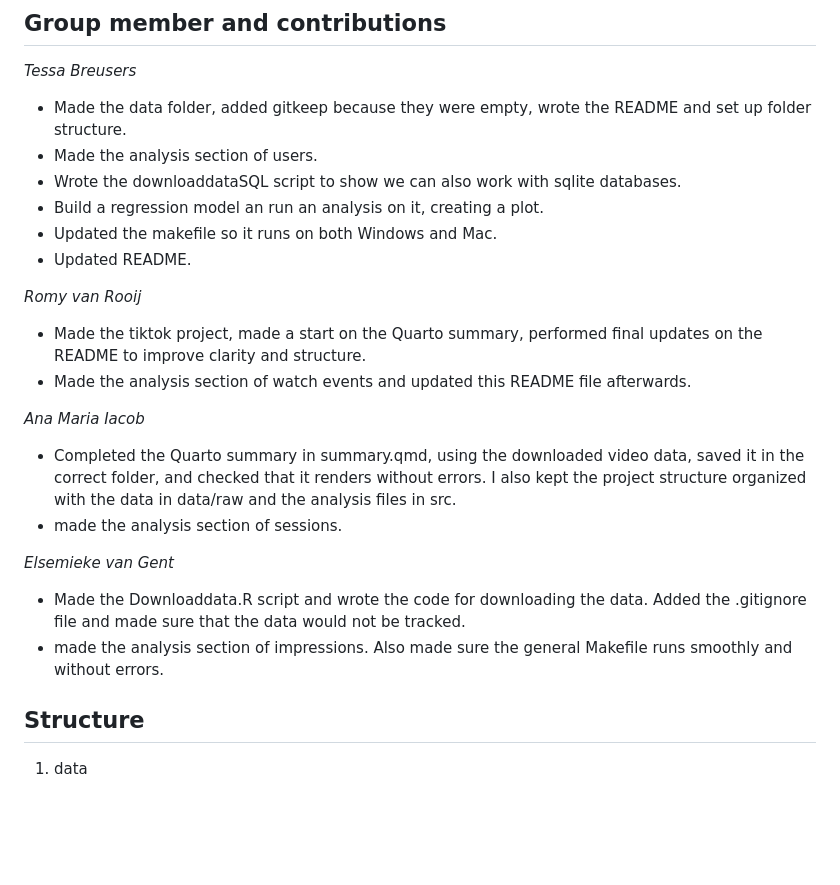
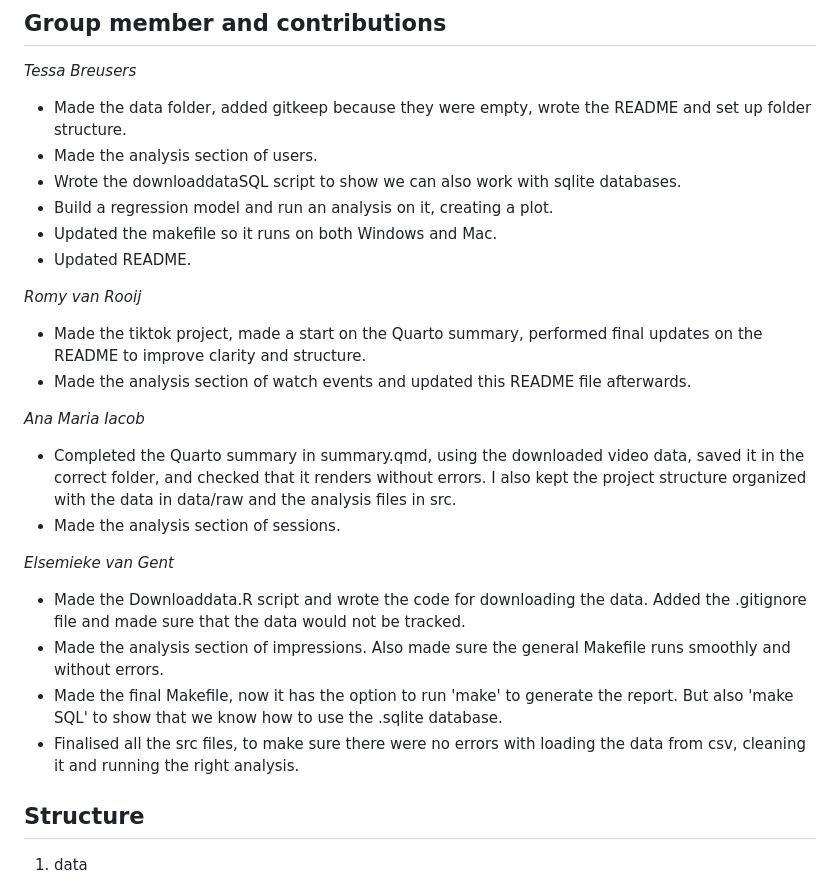
Before and after one commit to RomyvRooij/TikTok-project-Group-4, a Markdown page: README.md, the part around the change. GitHub-like rendering; blank space fills up the shorter version.

Commit message:
I added my contribution to the README.md' '

```diff
--- a/README.md
+++ b/README.md
@@ -83,7 +83,7 @@ If the problem persists, check the error message in the terminal to identify whi
 - Made the data folder, added gitkeep because they were empty, wrote the README and set up folder structure.
 - Made the analysis section of users.
 - Wrote the downloaddataSQL script to show we can also work with sqlite databases.
-- Build a regression model an run an analysis on it, creating a plot.
+- Build a regression model and run an analysis on it, creating a plot.
 - Updated the makefile so it runs on both Windows and Mac.
 - Updated README.
 
@@ -94,11 +94,13 @@ If the problem persists, check the error message in the terminal to identify whi
 
 *Ana Maria Iacob*
 - Completed the Quarto summary in summary.qmd, using the downloaded video data, saved it in the correct folder, and checked that it renders without errors. I also kept the project structure organized with the data in data/raw and the analysis files in src.
-- made the analysis section of sessions.
+- Made the analysis section of sessions.
 
 *Elsemieke van Gent*
 - Made the Downloaddata.R script and wrote the code for downloading the data. Added the .gitignore file and made sure that the data would not be tracked.
-- made the analysis section of impressions. Also made sure the general Makefile runs smoothly and without errors.
+- Made the analysis section of impressions. Also made sure the general Makefile runs smoothly and without errors.
+- Made the final Makefile, now it has the option to run 'make' to generate the report. But also 'make SQL' to show that we know how to use the .sqlite database.
+- Finalised all the src files, to make sure there were no errors with loading the data from csv, cleaning it and running the right analysis.
 
 ## **Structure**
 1. data
```
